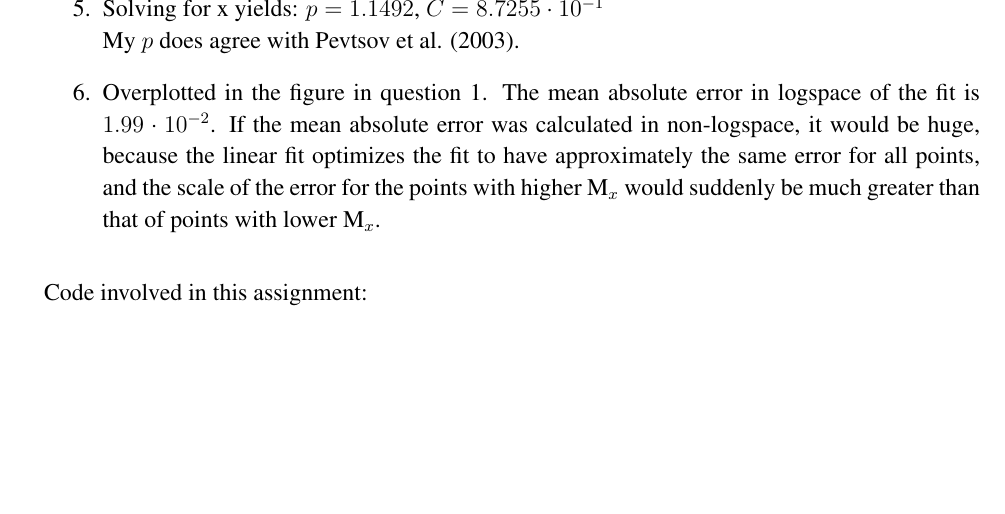
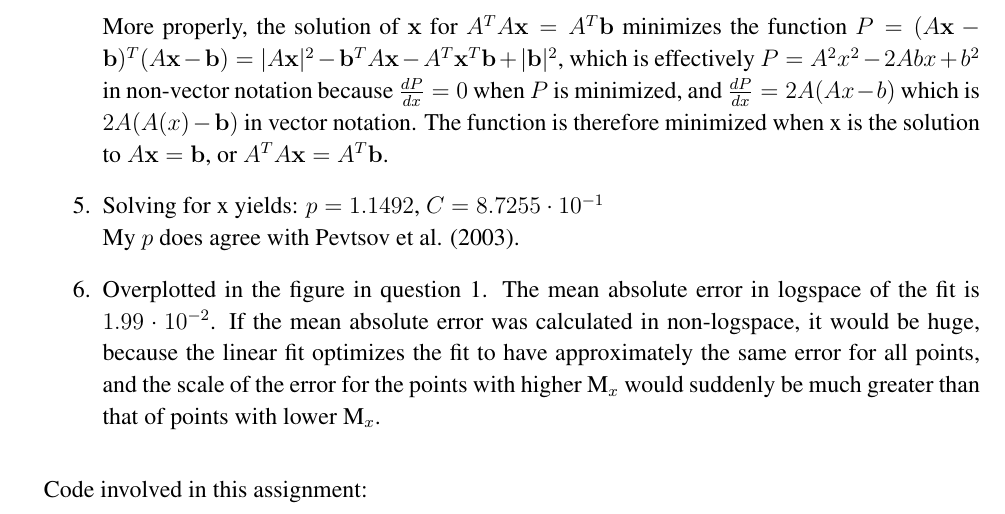
Before and after one commit to brbordwell/ASTR_5540, a LaTeX problem sheet (HW3/hw3_bbordwell.tex): part of page 2 of 3 before the commit and part of page 3 of 4 after it, cut at the place of the change, the shorter picture padded with empty space. The pictures show the PDF file HW3/hw3_bbordwell.pdf that the author committed with the source.

Commit message:
Final HW3 edits

```diff
--- a/HW3/hw3_bbordwell.tex
+++ b/HW3/hw3_bbordwell.tex
@@ -95,6 +95,9 @@ $\mathbf{x}=(A^TA)^{-1}A^T\mathbf{b}$ \\
 \]
 The value of $\mathbf{x}$ found above minimizes $(A\mathbf{x}-\mathbf{b})^T(A\mathbf{x}-\mathbf{b})$ because it is the solution to the equation $(A\mathbf{x}-\mathbf{b})=0$ and  $(A\mathbf{x}-\mathbf{b})^T(A\mathbf{x}-\mathbf{b})$ is effectively  ``$(A\mathbf{x}-\mathbf{b})^2$'', so with $\mathbf{x}$ as above $(A\mathbf{x}-\mathbf{b})^T(A\mathbf{x}-\mathbf{b})=0$, which is the minimum value for a real squared number.
 
+More properly, the solution of $\mathbf{x}$ for $A^TA\mathbf{x}=A^T\mathbf{b}$ minimizes the function $P = (A\mathbf{x}-\mathbf{b})^T(A\mathbf{x}-\mathbf{b})=
+|A\mathbf{x}|^2-\mathbf{b}^TA\mathbf{x}- A^T\mathbf{x}^T\mathbf{b}+|\mathbf{b}|^2$, which is effectively $P = A^2x^2-2Abx+b^2$ in non-vector notation because $\frac{dP}{dx} = 0$ when $P$ is minimized, and $\frac{dP}{dx} = 2A(Ax-b)$ which is $2A(A\mathbf(x)-\mathbf{b})$ in vector notation. The function is therefore minimized when x is the solution to $A\mathbf{x}=\mathbf{b}$, or $A^TA\mathbf{x}=A^T\mathbf{b}$.
+
 \item Solving for x yields: $p = 1.1492$, $C = 8.7255\cdot 10^{-1}$ \newline
 My $p$ does agree with Pevtsov et al. (2003).
 
```
Also changed, not shown: HW3/hw3_bbordwell.pdf, HW3/hw3_bbordwell.tex (2 more changed lines).
